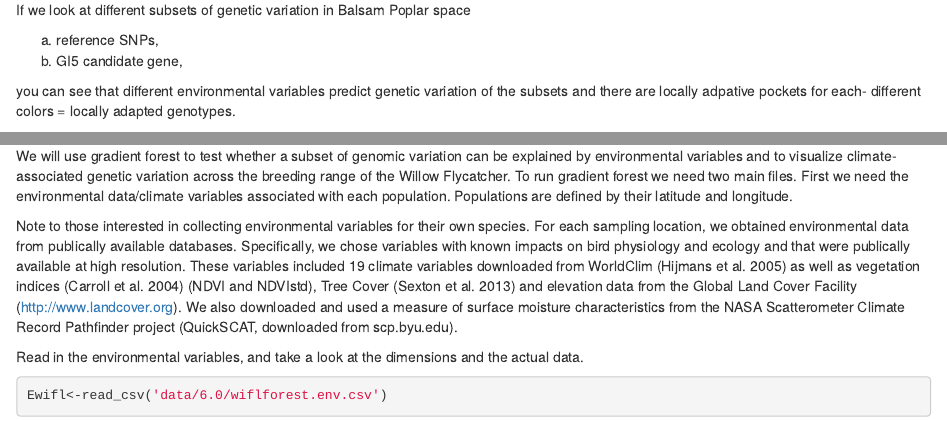
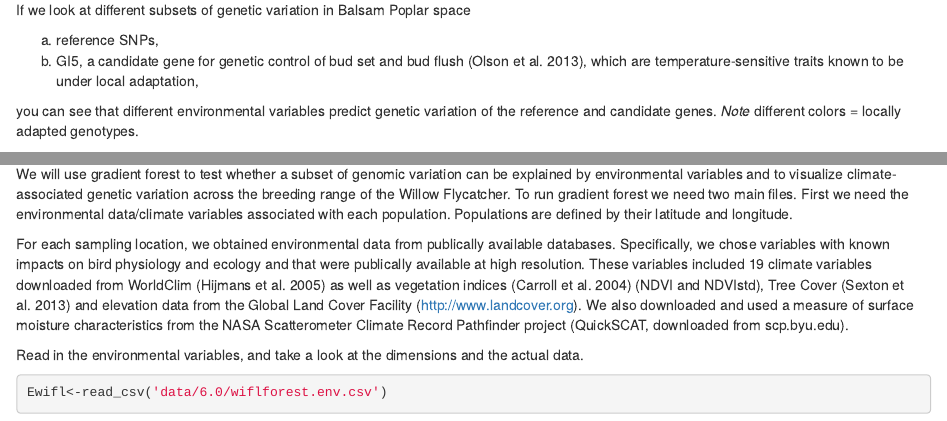
Before and after one commit to eriqande/merida-workshop-2022, an R Markdown document (6.0-genetic-environment-associations.Rmd): the page in a window 1100 px wide, from 5550 px down, and a second part further down, joined at a grey line. Rendered offline with R 4.5, knitr and Pandoc, with nearby package versions; drawn as R Markdown's standard HTML page in place of the format the file asks for; some code elsewhere in the file could not run offline; common packages that the code uses without loading them are loaded.

Commit message:
change figure

````diff
--- a/6.0-genetic-environment-associations.Rmd
+++ b/6.0-genetic-environment-associations.Rmd
@@ -73,8 +73,8 @@ knitr::include_graphics("images/6.0/AlleleTurnover.jpg")
 If we look at different subsets of genetic variation in Balsam Poplar space
 
 a) reference SNPs,
-b) GI5 candidate gene,
+b) GI5, a candidate gene for genetic control of bud set and bud flush (Olson et al. 2013), which are temperature-sensitive traits known to be under local adaptation,
 
-you can see that different environmental variables predict genetic variation of the subsets and there are locally adpative pockets for each- different colors = locally adapted genotypes.
+you can see that different environmental variables predict genetic variation of the reference and candidate genes. *Note* different colors = locally adapted genotypes.
 
 ```{r, echo=FALSE, out.width='100%'}
@@ -122,7 +122,6 @@ ggplot(wifl_shape) +
 ## Running Gradient Forest
 We will use gradient forest to test whether a subset of genomic variation can be explained by environmental variables and to visualize climate-associated genetic variation across the breeding range of the Willow Flycatcher. To run gradient forest we need two main files. First we need the environmental data/climate variables associated with each population. Populations are defined by their latitude and longitude.
 
-Note to those interested in collecting environmental variables for their own species.
 For each sampling location, we obtained environmental data from publically available databases. Specifically, we chose variables with known impacts on bird physiology and ecology and that were publically available at high resolution. These variables included 19 climate variables downloaded from WorldClim (Hijmans et al. 2005) as well as vegetation indices (Carroll et al. 2004) (NDVI and NDVIstd), Tree Cover (Sexton et al. 2013) and elevation data from the Global Land Cover Facility (http://www.landcover.org). We also downloaded and used a measure of surface moisture characteristics from the NASA Scatterometer Climate Record Pathfinder project (QuickSCAT, downloaded from scp.byu.edu).
 
 Read in the environmental variables, and take a look at the dimensions and the actual data.
````
Also changed, not shown: images/6.0/Fitzpatrick.Fig5.jpeg (added), 6.0-genetic-environment-associations.Rmd (4 more changed lines).
